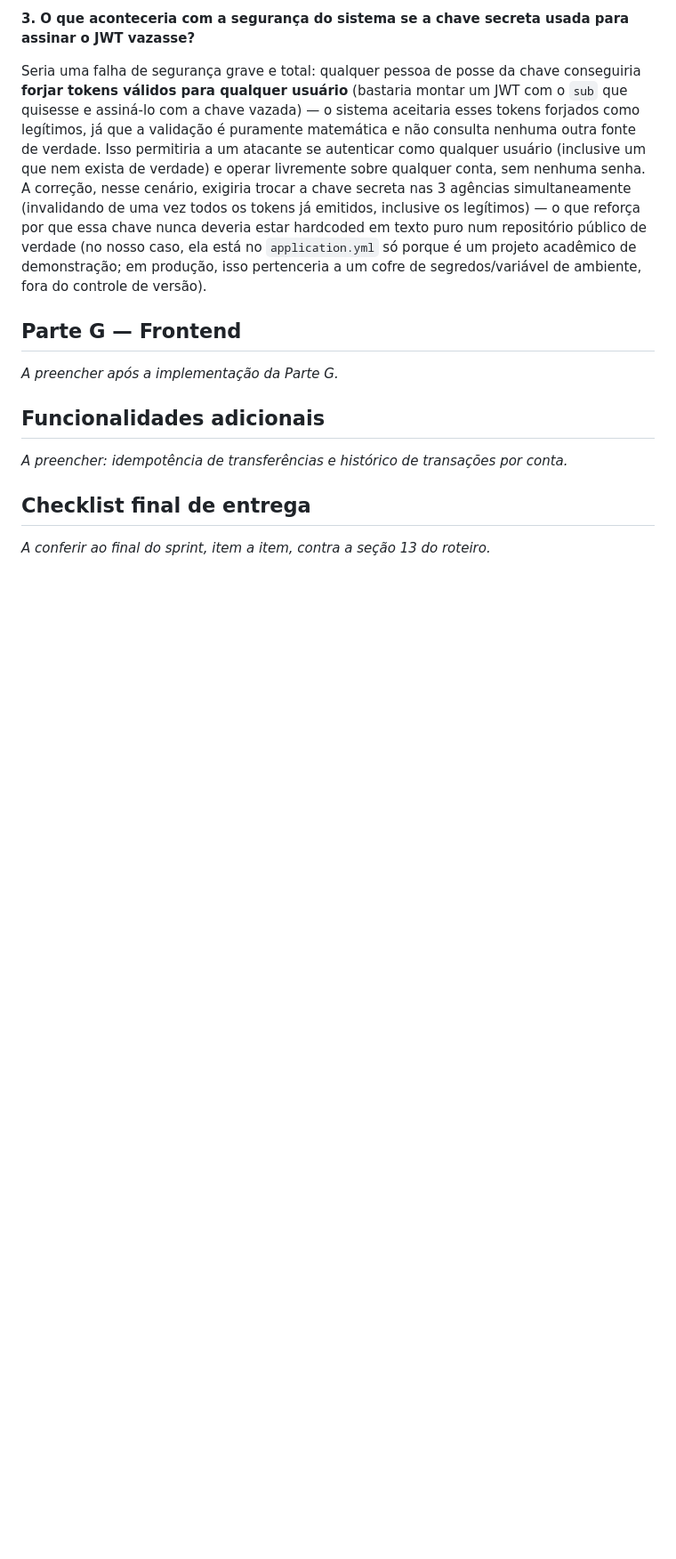
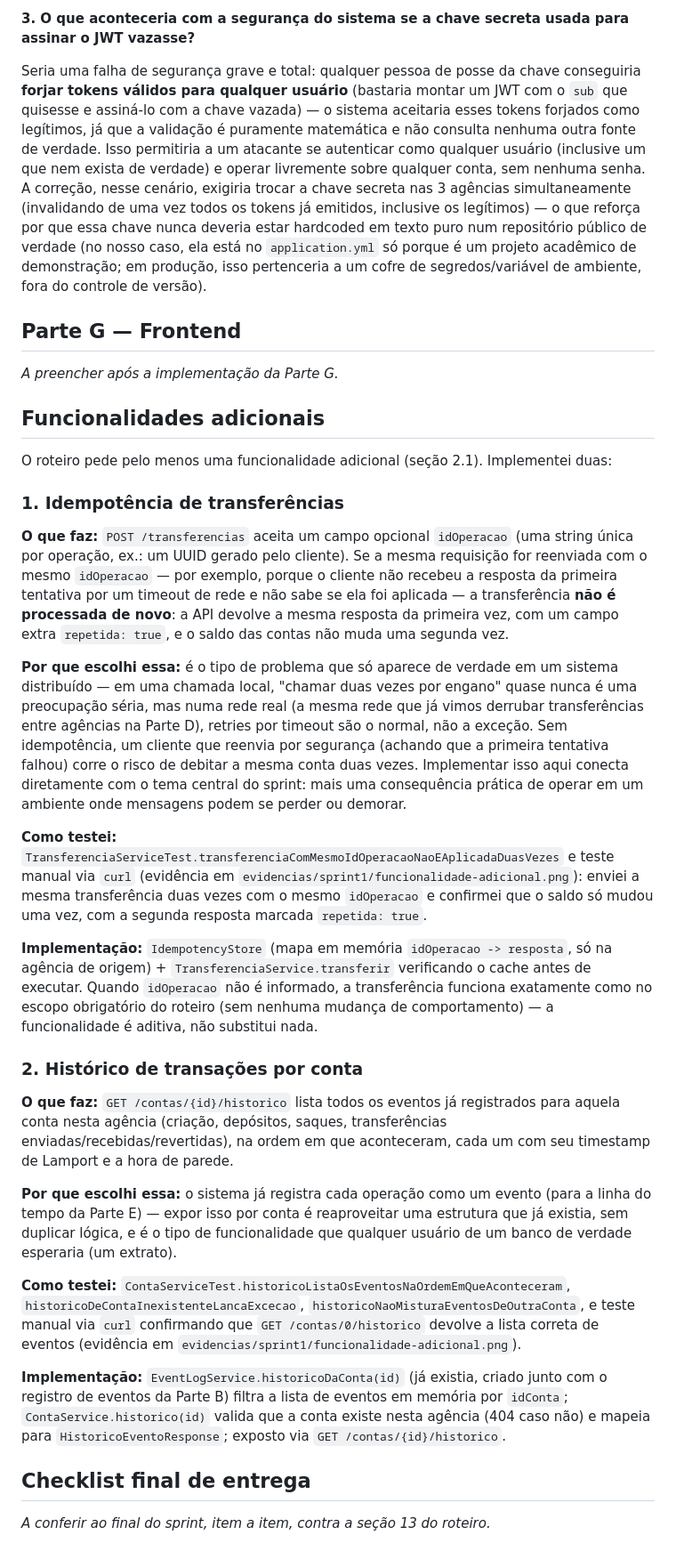
Before and after one commit to GustavoFirmino/ICEIBank, a Markdown page: RESPOSTAS.md, the part around the change. Shown at 89% size. GitHub-like rendering; blank space fills up the shorter version.

Commit message:
docs(iceibank): documenta as funcionalidades adicionais de idempotencia e historico no respostas

```diff
--- a/RESPOSTAS.md
+++ b/RESPOSTAS.md
@@ -97,7 +97,27 @@ _A preencher após a implementação da Parte G._
 
 ## Funcionalidades adicionais
 
-_A preencher: idempotência de transferências e histórico de transações por conta._
+O roteiro pede pelo menos uma funcionalidade adicional (seção 2.1). Implementei duas:
+
+### 1. Idempotência de transferências
+
+**O que faz:** `POST /transferencias` aceita um campo opcional `idOperacao` (uma string única por operação, ex.: um UUID gerado pelo cliente). Se a mesma requisição for reenviada com o mesmo `idOperacao` — por exemplo, porque o cliente não recebeu a resposta da primeira tentativa por um timeout de rede e não sabe se ela foi aplicada — a transferência **não é processada de novo**: a API devolve a mesma resposta da primeira vez, com um campo extra `repetida: true`, e o saldo das contas não muda uma segunda vez.
+
+**Por que escolhi essa:** é o tipo de problema que só aparece de verdade em um sistema distribuído — em uma chamada local, "chamar duas vezes por engano" quase nunca é uma preocupação séria, mas numa rede real (a mesma rede que já vimos derrubar transferências entre agências na Parte D), retries por timeout são o normal, não a exceção. Sem idempotência, um cliente que reenvia por segurança (achando que a primeira tentativa falhou) corre o risco de debitar a mesma conta duas vezes. Implementar isso aqui conecta diretamente com o tema central do sprint: mais uma consequência prática de operar em um ambiente onde mensagens podem se perder ou demorar.
+
+**Como testei:** `TransferenciaServiceTest.transferenciaComMesmoIdOperacaoNaoEAplicadaDuasVezes` e teste manual via `curl` (evidência em `evidencias/sprint1/funcionalidade-adicional.png`): enviei a mesma transferência duas vezes com o mesmo `idOperacao` e confirmei que o saldo só mudou uma vez, com a segunda resposta marcada `repetida: true`.
+
+**Implementação:** `IdempotencyStore` (mapa em memória `idOperacao -> resposta`, só na agência de origem) + `TransferenciaService.transferir` verificando o cache antes de executar. Quando `idOperacao` não é informado, a transferência funciona exatamente como no escopo obrigatório do roteiro (sem nenhuma mudança de comportamento) — a funcionalidade é aditiva, não substitui nada.
+
+### 2. Histórico de transações por conta
+
+**O que faz:** `GET /contas/{id}/historico` lista todos os eventos já registrados para aquela conta nesta agência (criação, depósitos, saques, transferências enviadas/recebidas/revertidas), na ordem em que aconteceram, cada um com seu timestamp de Lamport e a hora de parede.
+
+**Por que escolhi essa:** o sistema já registra cada operação como um evento (para a linha do tempo da Parte E) — expor isso por conta é reaproveitar uma estrutura que já existia, sem duplicar lógica, e é o tipo de funcionalidade que qualquer usuário de um banco de verdade esperaria (um extrato).
+
+**Como testei:** `ContaServiceTest.historicoListaOsEventosNaOrdemEmQueAconteceram`, `historicoDeContaInexistenteLancaExcecao`, `historicoNaoMisturaEventosDeOutraConta`, e teste manual via `curl` confirmando que `GET /contas/0/historico` devolve a lista correta de eventos (evidência em `evidencias/sprint1/funcionalidade-adicional.png`).
+
+**Implementação:** `EventLogService.historicoDaConta(id)` (já existia, criado junto com o registro de eventos da Parte B) filtra a lista de eventos em memória por `idConta`; `ContaService.historico(id)` valida que a conta existe nesta agência (404 caso não) e mapeia para `HistoricoEventoResponse`; exposto via `GET /contas/{id}/historico`.
 
 ## Checklist final de entrega
 
```
